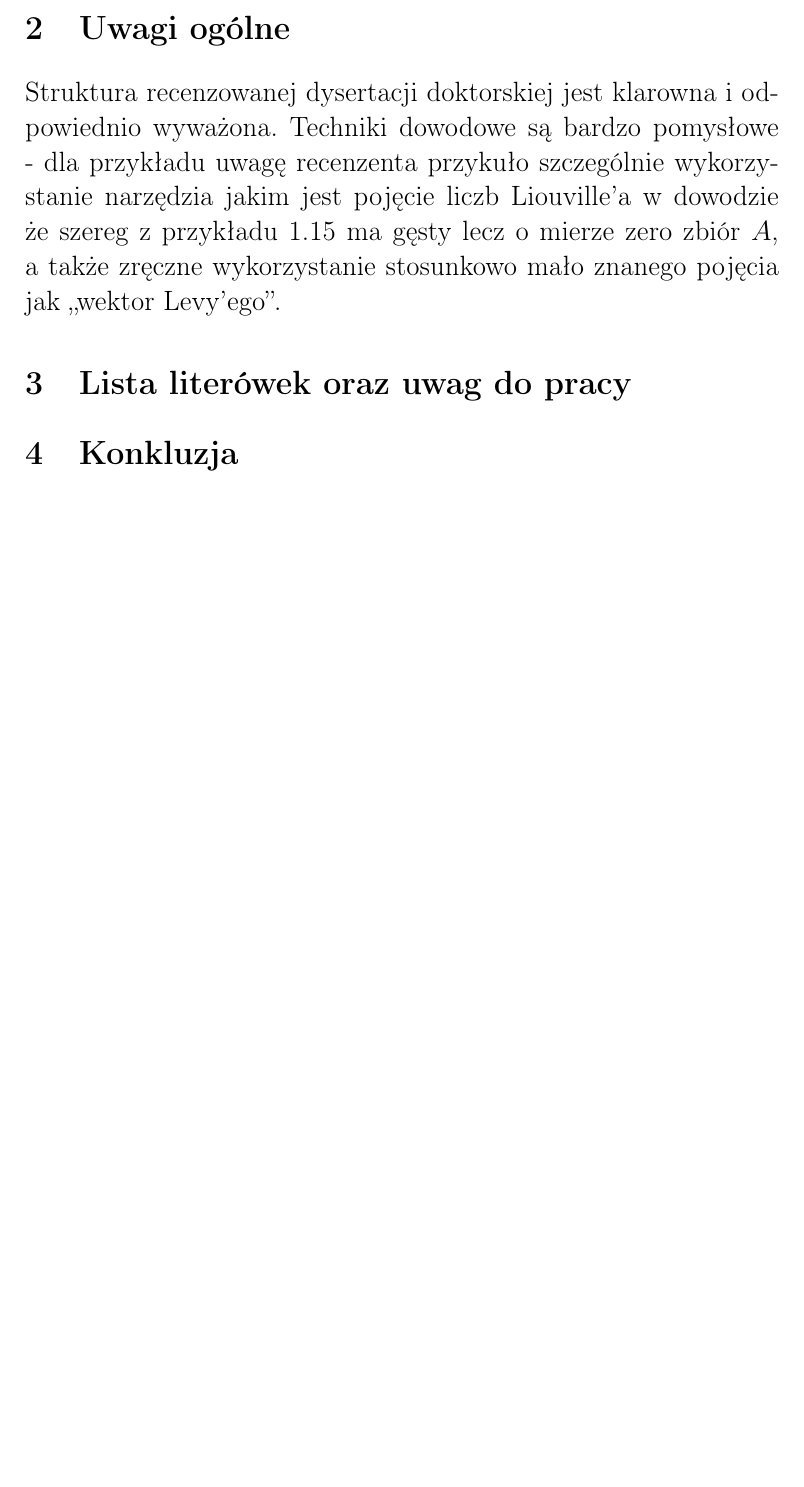
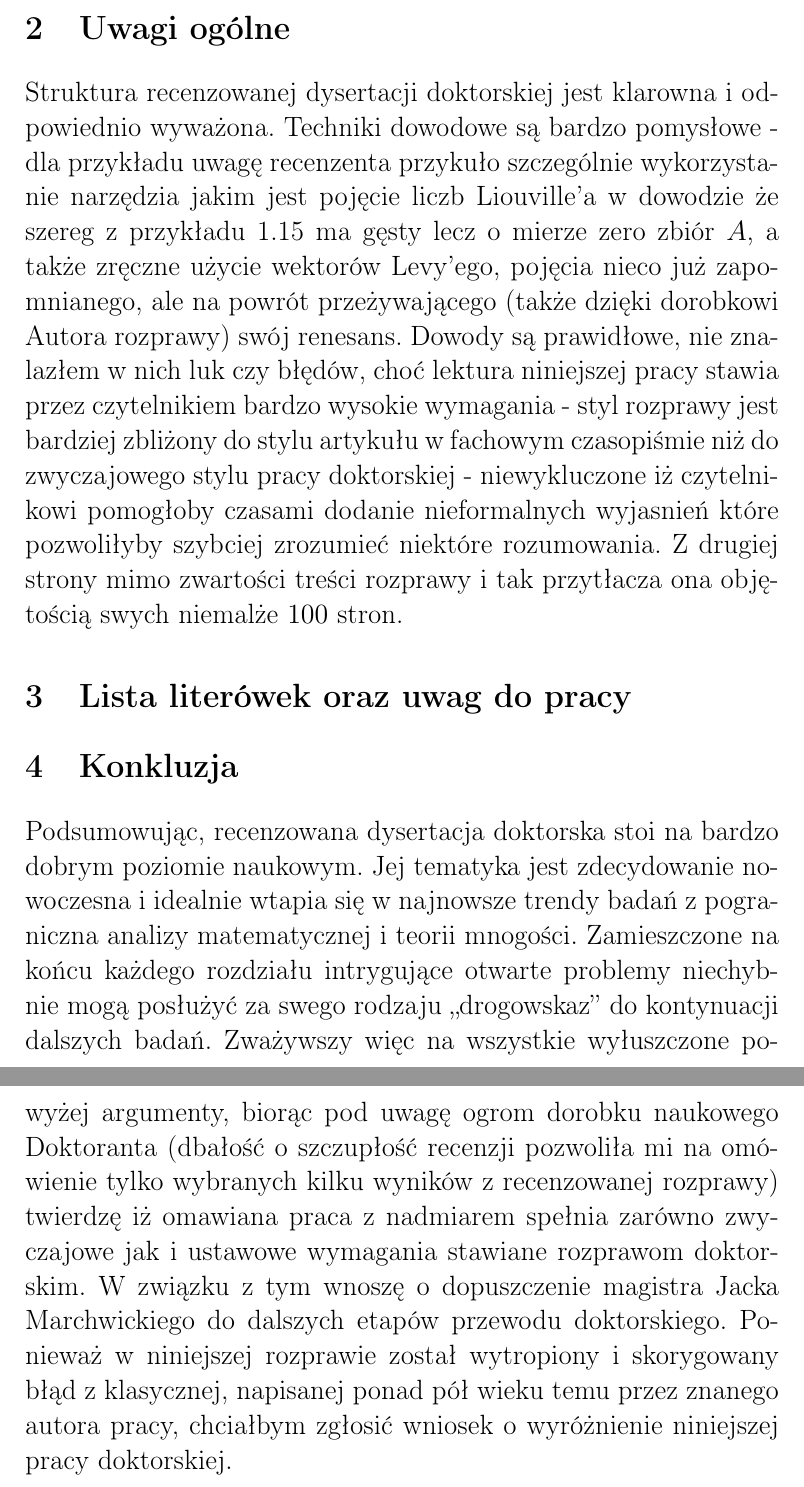
Before and after one commit to srod-prog-cwiczenia/Recenzje_Doktoratow, a LaTeX document (recenzja_doktoratu_Jacka_Marchwickiego.tex): part of page 4 of 4 before the commit and two parts of pages 4 and 5 of 5 after it, the two joined at a grey line, cut so that both start at the same text, the shorter picture padded with empty space. Compiled offline with pdfLaTeX.

Commit message:
Koncowa konkluzja.

```diff
--- a/recenzja_doktoratu_Jacka_Marchwickiego.tex
+++ b/recenzja_doktoratu_Jacka_Marchwickiego.tex
@@ -204,12 +202,51 @@ są bardzo pomysłowe - dla przykładu uwagę recenzenta
 przykuło szczególnie wykorzystanie narzędzia jakim jest
 pojęcie liczb Liouville'a w dowodzie że szereg z przykładu
 1.15 ma gęsty lecz o mierze zero zbiór $A$, a także
-zręczne wykorzystanie stosunkowo mało znanego pojęcia jak
-,,wektor Levy'ego''.
+zręczne użycie wektorów Levy'ego, pojęcia nieco już
+zapomnianego, ale na powrót
+przeżywającego (także dzięki dorobkowi Autora rozprawy)
+swój renesans.
+  Dowody są prawidłowe, nie znalazłem w nich luk czy
+błędów, choć lektura niniejszej pracy stawia przez
+czytelnikiem bardzo wysokie wymagania - styl rozprawy
+jest bardziej zbliżony do stylu artykułu w fachowym czasopiśmie
+niż do zwyczajowego stylu pracy doktorskiej - niewykluczone
+iż czytelnikowi pomogłoby czasami dodanie nieformalnych
+wyjasnień które pozwoliłyby szybciej zrozumieć niektóre
+rozumowania. Z drugiej strony mimo zwartości treści
+rozprawy i tak przytłacza ona objętością swych niemalże
+$100$ stron.
+%%%  Na podkreślenie zasługuje bardzo zręczny
+%%%% - tu chcę napisać że bardzo mi się
+%%%% podoba stylistyka autora polegająca na kończeniu
+%%%% każdego rodziału listą pytań.
 
 %%%\section{Uwagi krytyczne}
 %%%%Pisząc o mankamentach, chciałbym tylko wspomnieć iż (...)
 
 \section{Lista literówek oraz uwag do pracy}
+
 \section{Konkluzja}
+Podsumowując, recenzowana dysertacja doktorska stoi
+na bardzo dobrym poziomie naukowym. Jej tematyka jest
+zdecydowanie nowoczesna i idealnie wtapia się w najnowsze
+trendy badań z pograniczna analizy matematycznej i teorii mnogości.
+Zamieszczone na końcu każdego rozdziału intrygujące otwarte problemy
+niechybnie mogą posłużyć za swego rodzaju ,,drogowskaz''
+do kontynuacji dalszych badań.
+  Zważywszy więc na wszystkie wyłuszczone powyżej argumenty,
+biorąc pod uwagę ogrom dorobku naukowego Doktoranta (dbałość o
+szczupłość recenzji pozwoliła mi na omówienie tylko wybranych
+kilku wyników z recenzowanej rozprawy) twierdzę iż omawiana
+praca z nadmiarem spełnia zarówno zwyczajowe jak i ustawowe
+wymagania stawiane rozprawom doktorskim. W związku z tym
+wnoszę o dopuszczenie magistra Jacka Marchwickiego do dalszych
+etapów przewodu doktorskiego.
+  Ponieważ w niniejszej rozprawie został wytropiony i
+skorygowany błąd z klasycznej, napisanej ponad pół wieku temu przez znanego
+autora pracy, chciałbym zgłosić
+%%%% tu napisać, że składam Radzie, właśnie - jakiej? :-)
+wniosek o wyróżnienie niniejszej pracy doktorskiej.
+
+
 \end{document}
```
Also changed, not shown: recenzja_doktoratu_Jacka_Marchwickiego.tex (8 more changed lines).
